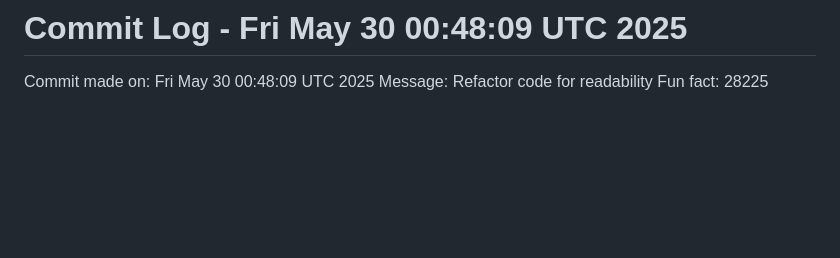
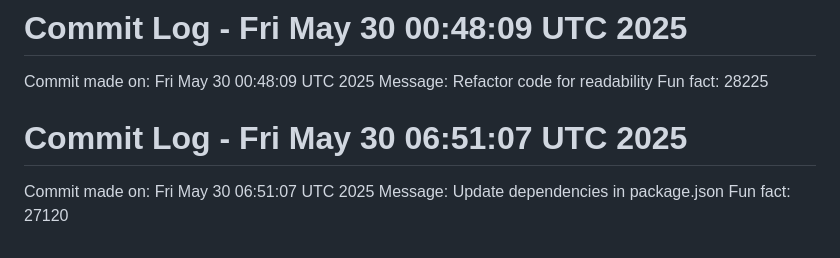
Before and after one commit to Kings-man-6969/Projects_6009, a Markdown page: README.md, the part around the change. Rendered like a GitHub page; blank space fills up the shorter version.

Commit message:
Random commit - Update dependencies in package.json

```diff
--- a/README.md
+++ b/README.md
@@ -158,3 +158,7 @@ Fun fact: 12022
 Commit made on: Fri May 30 00:48:09 UTC 2025
 Message: Refactor code for readability
 Fun fact: 28225
+# Commit Log - Fri May 30 06:51:07 UTC 2025
+Commit made on: Fri May 30 06:51:07 UTC 2025
+Message: Update dependencies in package.json
+Fun fact: 27120
```
